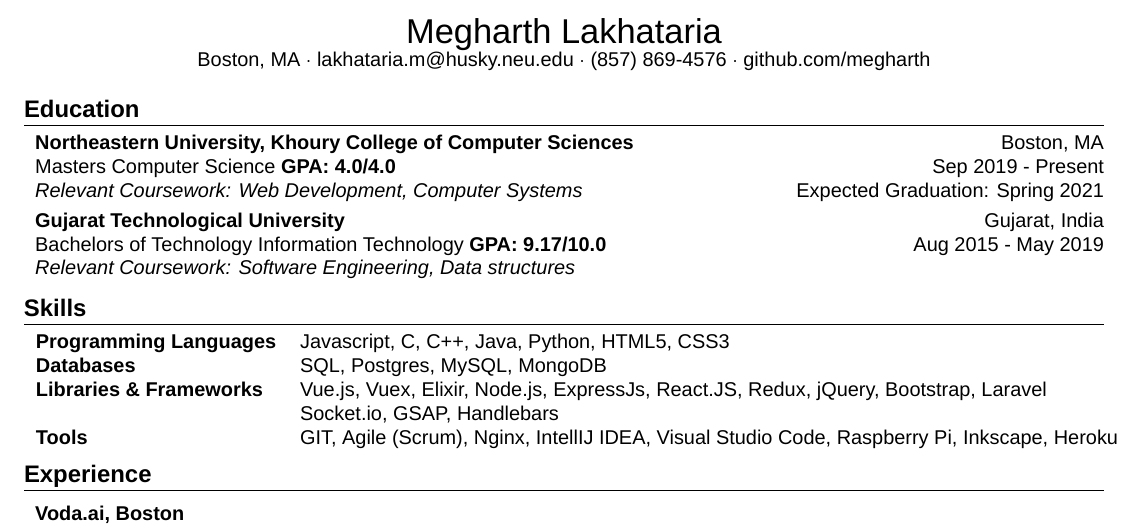
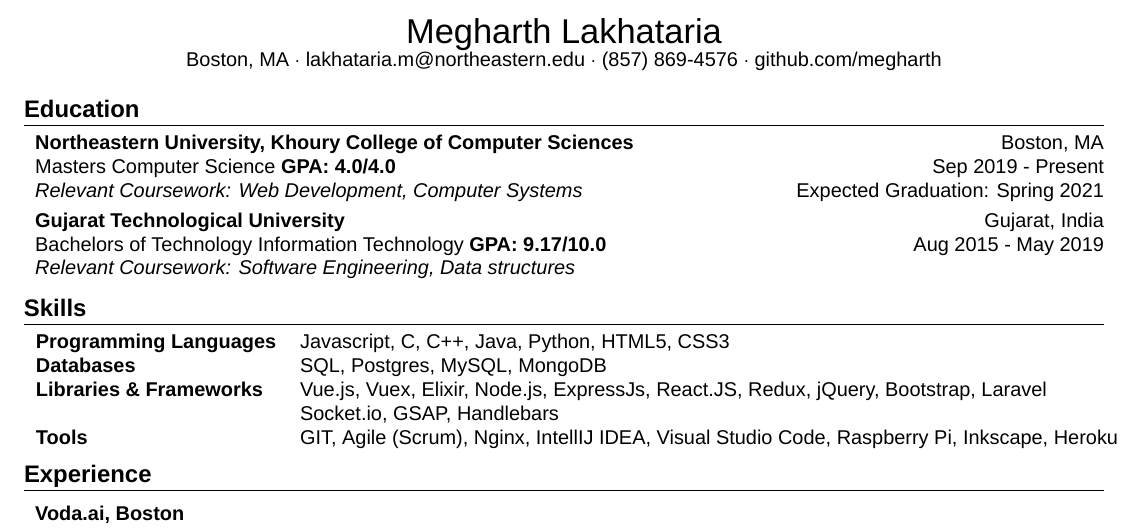
Before and after one commit to Megharth/resume-text, a LaTeX CV (resume.tex): part of the page, cut so that both start at the same text. Compiled offline with XeLaTeX; a missing font is replaced by an installed copy or a similar font.

Commit message:
change email address

```diff
--- a/resume.tex
+++ b/resume.tex
@@ -39,7 +39,7 @@
 %==== Profile ====%
 \begin{center}
 	{\LARGE {Megharth Lakhataria}}\\
-	Boston, MA $\cdot$ lakhataria.m@husky.neu.edu $\cdot$ (857) 869-4576 $\cdot$ github.com/megharth\\
+	Boston, MA $\cdot$ lakhataria.m@northeastern.edu $\cdot$ (857) 869-4576 $\cdot$ github.com/megharth\\
 \end{center}
 
 %==== Education ====%
```
